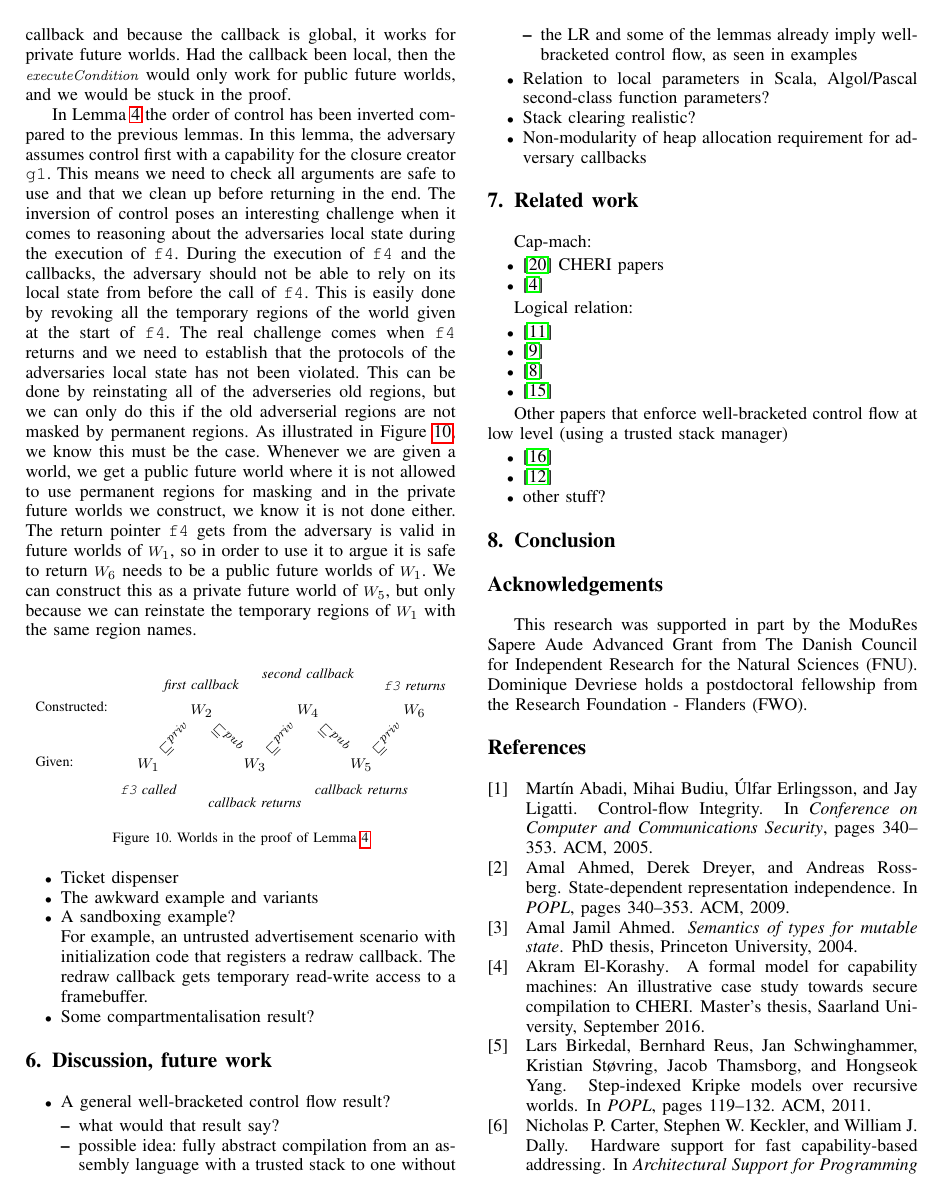
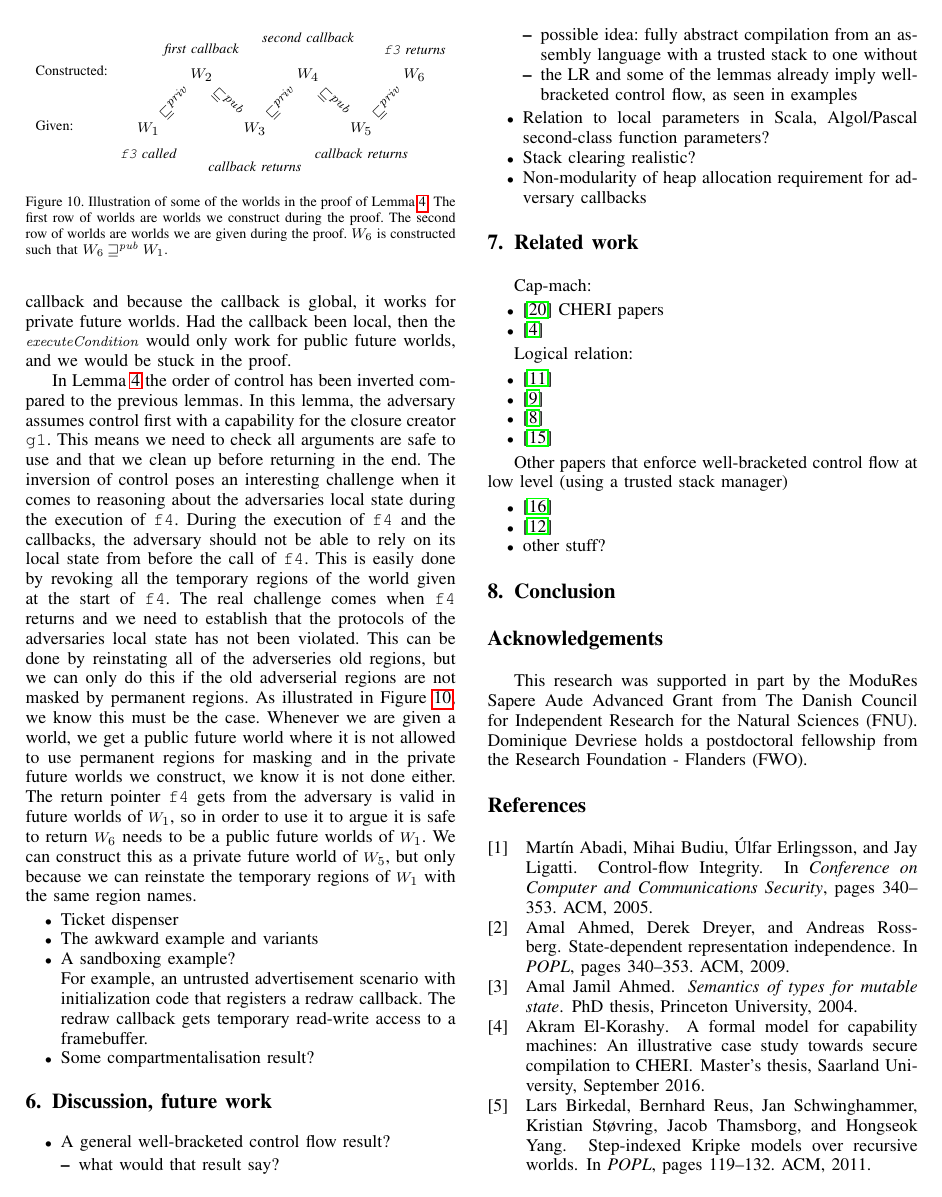
Before and after one commit to dominiquedevriese/capability-machine-reasoning-on-paper, a LaTeX paper (csf-2017/paper.tex): page 11 of 13. Compiled offline with pdfLaTeX; a missing font is replaced by an installed copy or a similar font; a LaTeX package or settings file that is missing is left out.

Commit message:
updates to the new figure

```diff
--- a/csf-2017/paper.tex
+++ b/csf-2017/paper.tex
@@ -2182,7 +2182,7 @@ can construct this as a private future world of $W_5$, but only
 because we can reinstate the temporary regions of $W_1$ with the same
 region names.
 
-\begin{figure}[hptb]
+\begin{figure}[t]
   \centering
 \begin{tikzpicture}[main node/.style={}, node distance=1.5cm]
   \node[main node] (1) {$W_1$};
@@ -2211,7 +2211,11 @@ region names.
        (4) edge[draw=none] node [sloped, auto=false, allow upside down] {$\sqsubseteq^\pub$} (5)
        (5) edge[draw=none] node [sloped, auto=false, allow upside down] {$\sqsubseteq^\priv$} (6);
 \end{tikzpicture}
-  \caption{Worlds in the proof of Lemma~\ref{lem:correctness-g1}}
+  \caption{Illustration of some of the worlds in the proof of
+    Lemma~\ref{lem:correctness-g1}. The first row of worlds are worlds
+  we construct during the proof. The second row of worlds are worlds
+  we are given during the proof. $W_6$ is constructed such that $W_6
+  \futurewk W_1$.}
   \label{fig:worlds-in-pf-g1}
 \end{figure}
 \begin{itemize}
```
